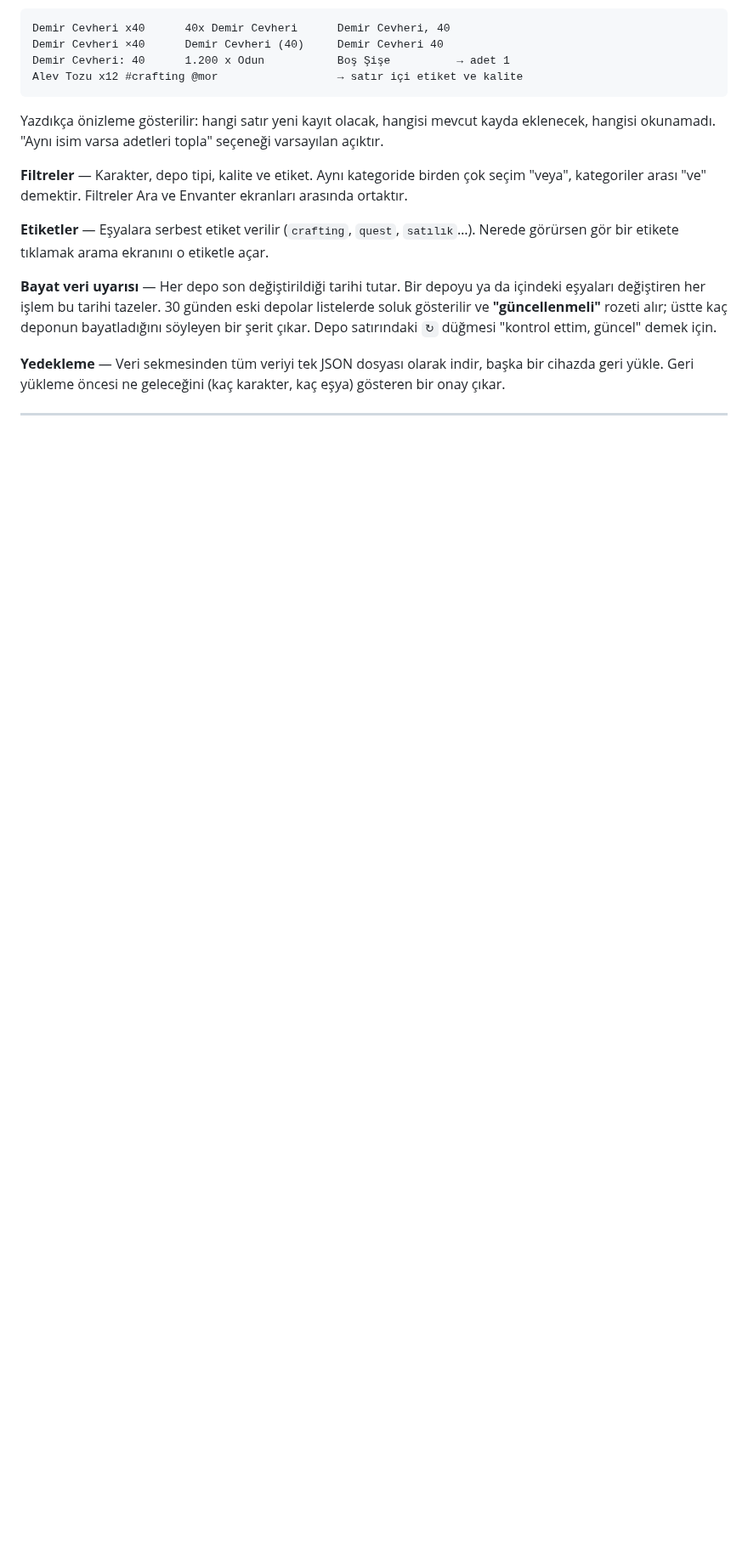
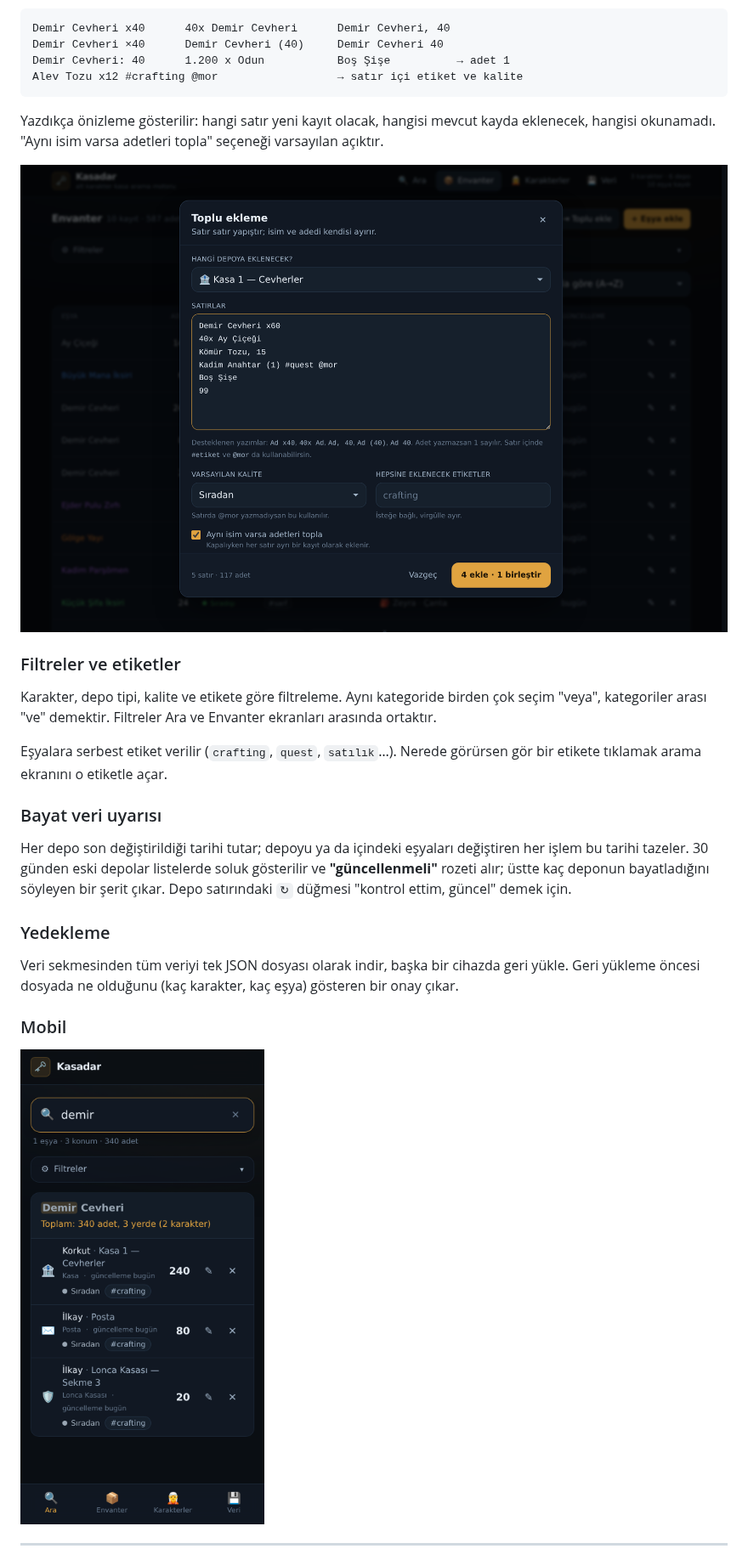
Before and after one commit to ardacck100-rgb/Kasadar, a Markdown page: README.md, the part around one of its changes. Shown at 85% size. Drawn GitHub-style; pictures changed too: docs/ekran-goruntuleri/mobil-arama.png (added), docs/ekran-goruntuleri/toplu-ekleme.png (added); blank space fills up the shorter version.

```diff
--- a/README.md
+++ b/README.md
@@ -66,20 +72,32 @@ Alev Tozu x12 #crafting @mor                  → satır içi etiket ve kalite
 Yazdıkça önizleme gösterilir: hangi satır yeni kayıt olacak, hangisi mevcut kayda
 eklenecek, hangisi okunamadı. "Aynı isim varsa adetleri topla" seçeneği varsayılan açıktır.
 
-**Filtreler** — Karakter, depo tipi, kalite ve etiket. Aynı kategoride birden çok seçim
-"veya", kategoriler arası "ve" demektir. Filtreler Ara ve Envanter ekranları arasında ortaktır.
+![Toplu ekleme](docs/ekran-goruntuleri/toplu-ekleme.png)
 
-**Etiketler** — Eşyalara serbest etiket verilir (`crafting`, `quest`, `satılık`…). Nerede
-görürsen gör bir etikete tıklamak arama ekranını o etiketle açar.
+### Filtreler ve etiketler
 
-**Bayat veri uyarısı** — Her depo son değiştirildiği tarihi tutar. Bir depoyu ya da
-içindeki eşyaları değiştiren her işlem bu tarihi tazeler. 30 günden eski depolar listelerde
-soluk gösterilir ve **"güncellenmeli"** rozeti alır; üstte kaç deponun bayatladığını
-söyleyen bir şerit çıkar. Depo satırındaki `↻` düğmesi "kontrol ettim, güncel" demek için.
+Karakter, depo tipi, kalite ve etikete göre filtreleme. Aynı kategoride birden çok seçim
+"veya", kategoriler arası "ve" demektir. Filtreler Ara ve Envanter ekranları arasında
+ortaktır.
 
-**Yedekleme** — Veri sekmesinden tüm veriyi tek JSON dosyası olarak indir, başka bir
-cihazda geri yükle. Geri yükleme öncesi ne geleceğini (kaç karakter, kaç eşya) gösteren
-bir onay çıkar.
+Eşyalara serbest etiket verilir (`crafting`, `quest`, `satılık`…). Nerede görürsen gör bir
+etikete tıklamak arama ekranını o etiketle açar.
+
+### Bayat veri uyarısı
+
+Her depo son değiştirildiği tarihi tutar; depoyu ya da içindeki eşyaları değiştiren her
+işlem bu tarihi tazeler. 30 günden eski depolar listelerde soluk gösterilir ve
+**"güncellenmeli"** rozeti alır; üstte kaç deponun bayatladığını söyleyen bir şerit çıkar.
+Depo satırındaki `↻` düğmesi "kontrol ettim, güncel" demek için.
+
+### Yedekleme
+
+Veri sekmesinden tüm veriyi tek JSON dosyası olarak indir, başka bir cihazda geri yükle.
+Geri yükleme öncesi dosyada ne olduğunu (kaç karakter, kaç eşya) gösteren bir onay çıkar.
+
+### Mobil
+
+<img src="docs/ekran-goruntuleri/mobil-arama.png" alt="Mobil arama ekranı" width="330">
 
 ---
 
```
Also changed, not shown: other parts of README.md (+111 -47 lines), docs/ekran-goruntuleri/arama.png (added), docs/ekran-goruntuleri/envanter.png (added).
